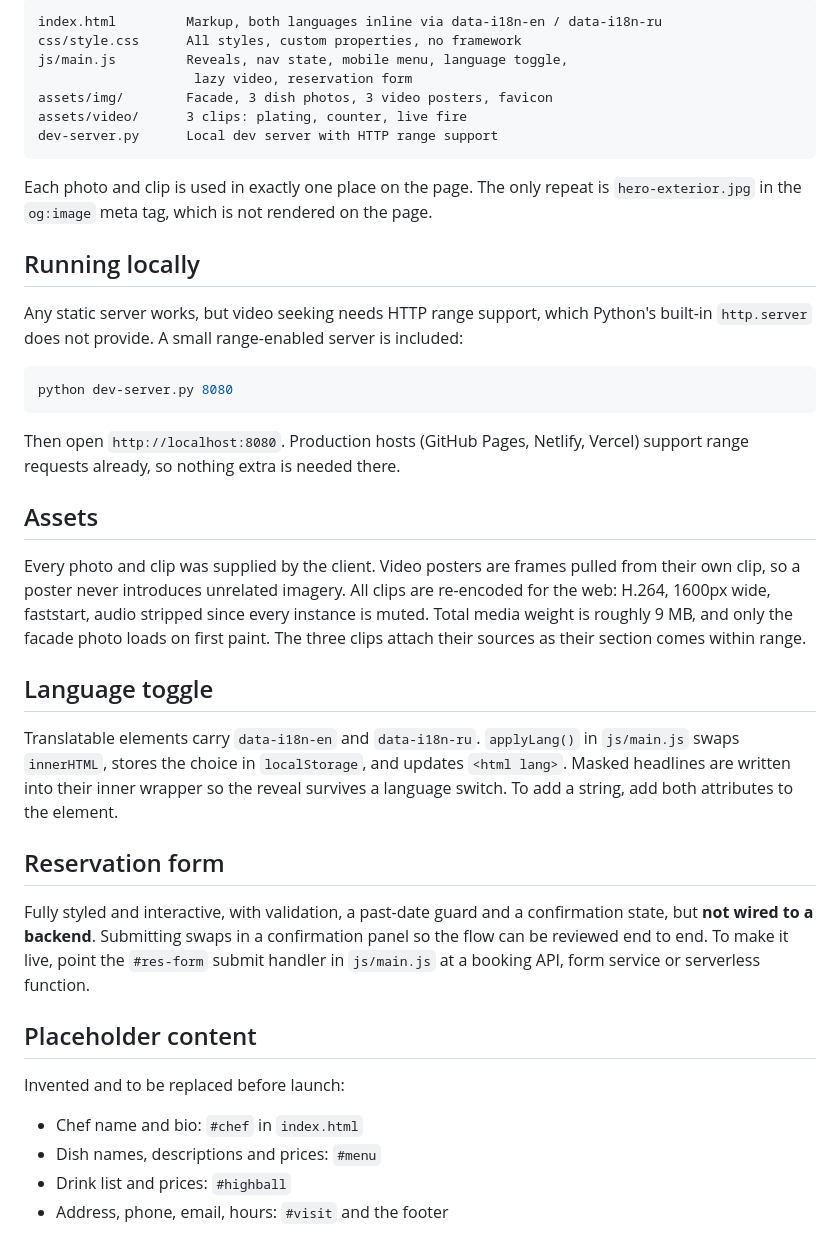
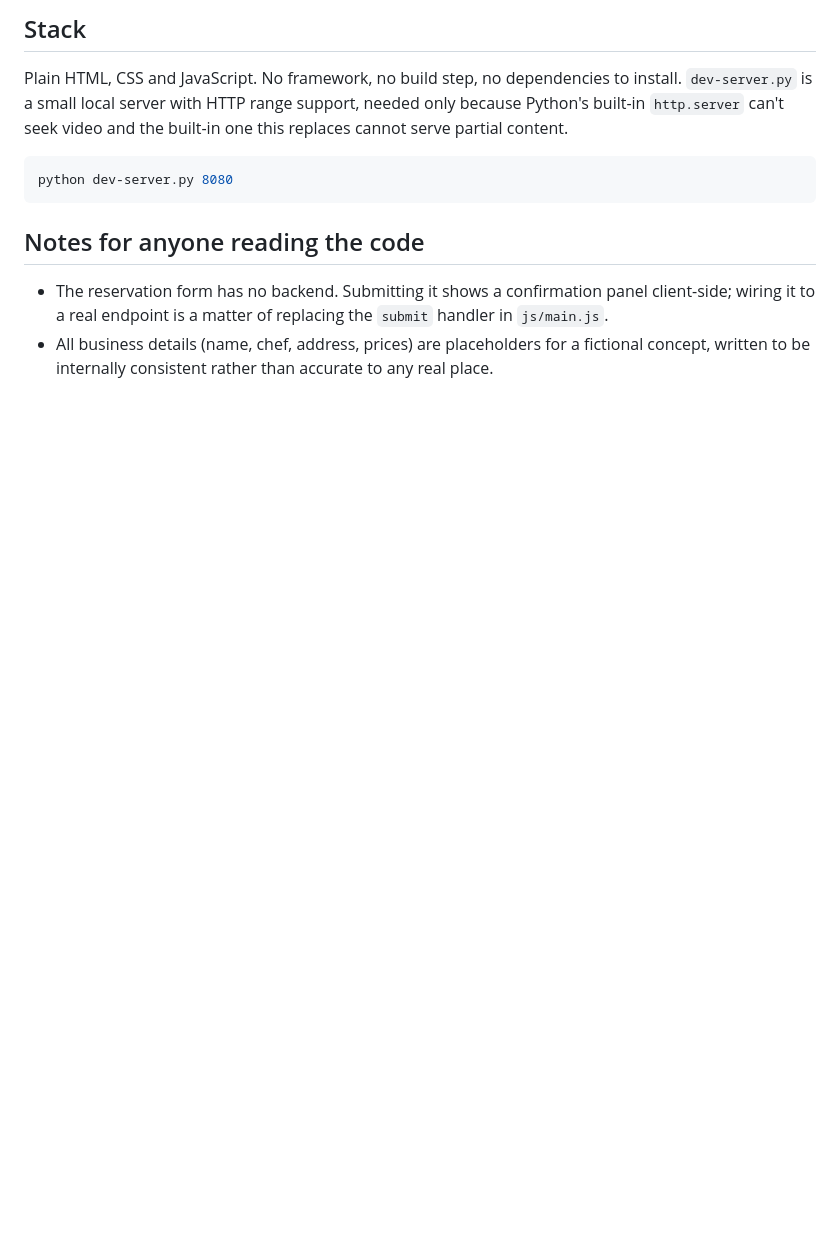
Before and after one commit to bringto-dot/japanese-restaurant-landing, a Markdown page: README.md, the part around the change printed below. Drawn GitHub-style; blank space fills up the shorter version.

````diff
--- a/README.md
+++ b/README.md
@@ -34,59 +50,20 @@ Everything above collapses to a static page under `prefers-reduced-motion`.
 
-```
-index.html         Markup, both languages inline via data-i18n-en / data-i18n-ru
-css/style.css      All styles, custom properties, no framework
-js/main.js         Reveals, nav state, mobile menu, language toggle,
-                    lazy video, reservation form
-assets/img/        Facade, 3 dish photos, 3 video posters, favicon
-assets/video/      3 clips: plating, counter, live fire
-dev-server.py      Local dev server with HTTP range support
-```
+## Stack
 
-Each photo and clip is used in exactly one place on the page. The only repeat is
-`hero-exterior.jpg` in the `og:image` meta tag, which is not rendered on the page.
-
-## Running locally
-
-Any static server works, but video seeking needs HTTP range support, which
-Python's built-in `http.server` does not provide. A small range-enabled server is
-included:
+Plain HTML, CSS and JavaScript. No framework, no build step, no dependencies to
+install. `dev-server.py` is a small local server with HTTP range support,
+needed only because Python's built-in `http.server` can't seek video and the
+built-in one this replaces cannot serve partial content.
 
 ```bash
 python dev-server.py 8080
 ```
 
-Then open `http://localhost:8080`. Production hosts (GitHub Pages, Netlify,
-Vercel) support range requests already, so nothing extra is needed there.
+## Notes for anyone reading the code
 
-## Assets
-
-Every photo and clip was supplied by the client. Video posters are frames pulled
-from their own clip, so a poster never introduces unrelated imagery. All clips are
-re-encoded for the web: H.264, 1600px wide, faststart, audio stripped since every
-instance is muted. Total media weight is roughly 9 MB, and only the facade photo
-loads on first paint. The three clips attach their sources as their section comes
-within range.
-
-## Language toggle
-
-Translatable elements carry `data-i18n-en` and `data-i18n-ru`. `applyLang()` in
-`js/main.js` swaps `innerHTML`, stores the choice in `localStorage`, and updates
-`<html lang>`. Masked headlines are written into their inner wrapper so the reveal
-survives a language switch. To add a string, add both attributes to the element.
-
-## Reservation form
-
-Fully styled and interactive, with validation, a past-date guard and a
-confirmation state, but **not wired to a backend**. Submitting swaps in a
-confirmation panel so the flow can be reviewed end to end. To make it live, point
-the `#res-form` submit handler in `js/main.js` at a booking API, form service or
-serverless function.
-
-## Placeholder content
-
-Invented and to be replaced before launch:
-
-- Chef name and bio: `#chef` in `index.html`
-- Dish names, descriptions and prices: `#menu`
-- Drink list and prices: `#highball`
-- Address, phone, email, hours: `#visit` and the footer
+- The reservation form has no backend. Submitting it shows a confirmation
+  panel client-side; wiring it to a real endpoint is a matter of replacing the
+  `submit` handler in `js/main.js`.
+- All business details (name, chef, address, prices) are placeholders for a
+  fictional concept, written to be internally consistent rather than accurate
+  to any real place.
````
Also changed, not shown: other parts of README.md (+40 -24 lines), README.ru.md (added, +70 -0 lines), docs/preview/01-hero.jpg (added), docs/preview/02-menu.jpg (added), docs/preview/03-highball.jpg (added), docs/preview/04-chef.jpg (added), docs/preview/05-reservation.jpg (added), 1 other file.
